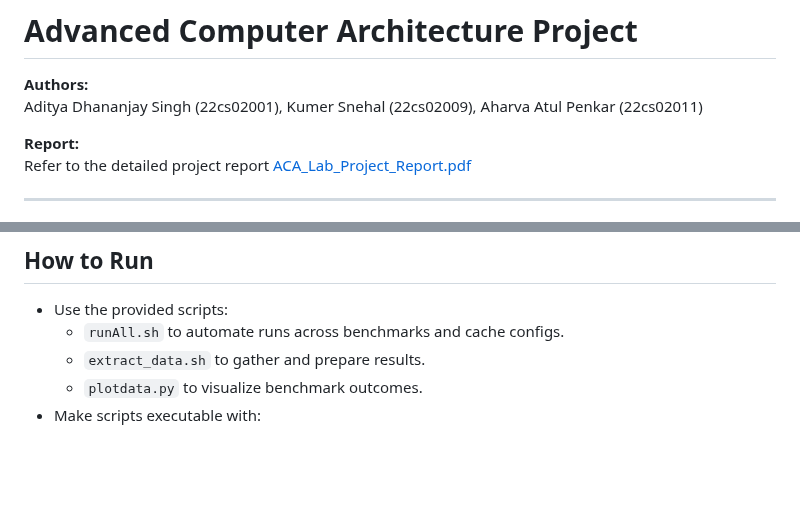
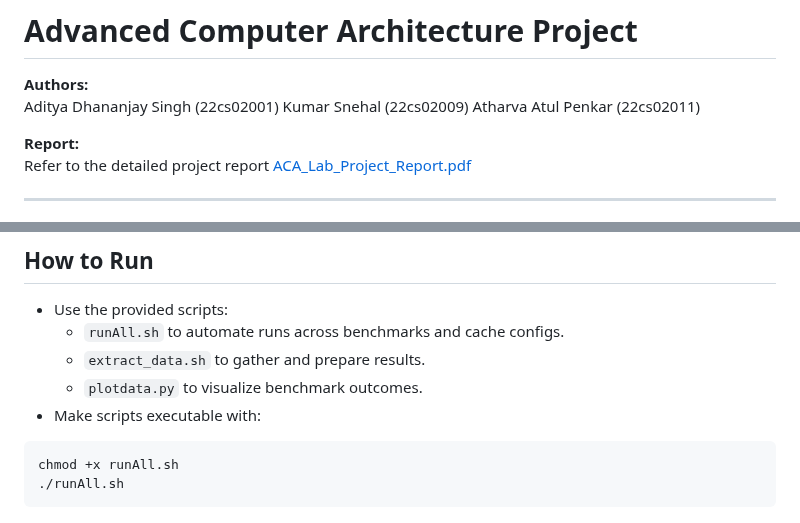
Before and after one commit to Atharva-Penkar/Advanced-Computer-Architecture-Project, a Markdown page: README.md, 2 parts joined by grey strips. Drawn GitHub-style; blank space fills up the shorter version.

Commit message:
Update author formatting and script execution instructions
Formatted author names for clarity and updated script usage instructions.

````diff
--- a/README.md
+++ b/README.md
@@ -1,7 +1,9 @@
 # Advanced Computer Architecture Project
 
 **Authors:**
-Aditya Dhananjay Singh (22cs02001), Kumer Snehal (22cs02009), Aharva Atul Penkar (22cs02011)
+Aditya Dhananjay Singh (22cs02001)
+Kumar Snehal (22cs02009)
+Atharva Atul Penkar (22cs02011)
 
 **Report:**
 Refer to the detailed project report [ACA_Lab_Project_Report.pdf](./ACA_Lab_Project_Report.pdf)
@@ -105,3 +107,7 @@ These extensions allow robust evaluation of cache behavior under diverse replace
   - `extract_data.sh` to gather and prepare results.
   - `plotdata.py` to visualize benchmark outcomes.
 - Make scripts executable with:
+```
+chmod +x runAll.sh
+./runAll.sh
+```
````
